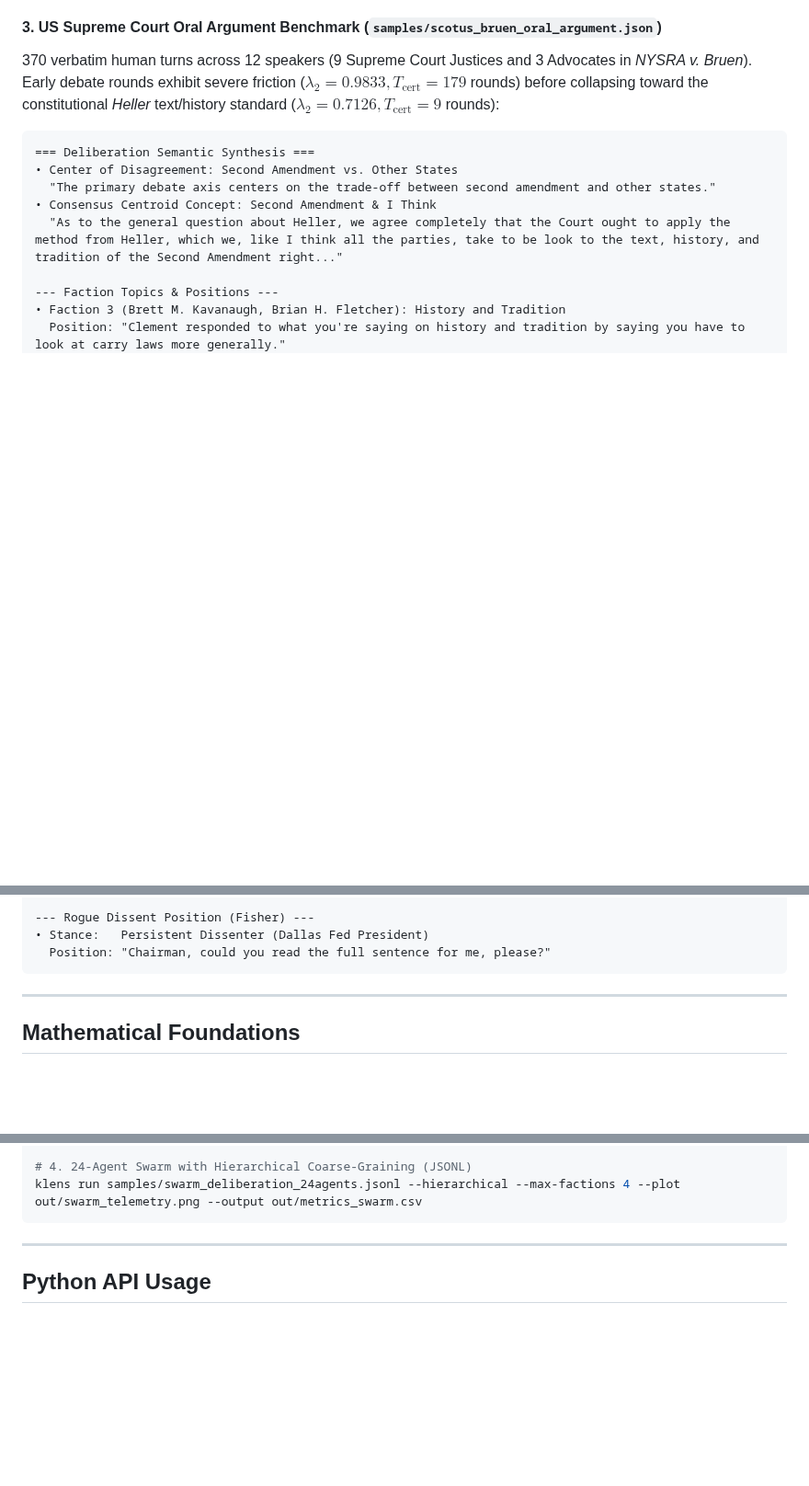
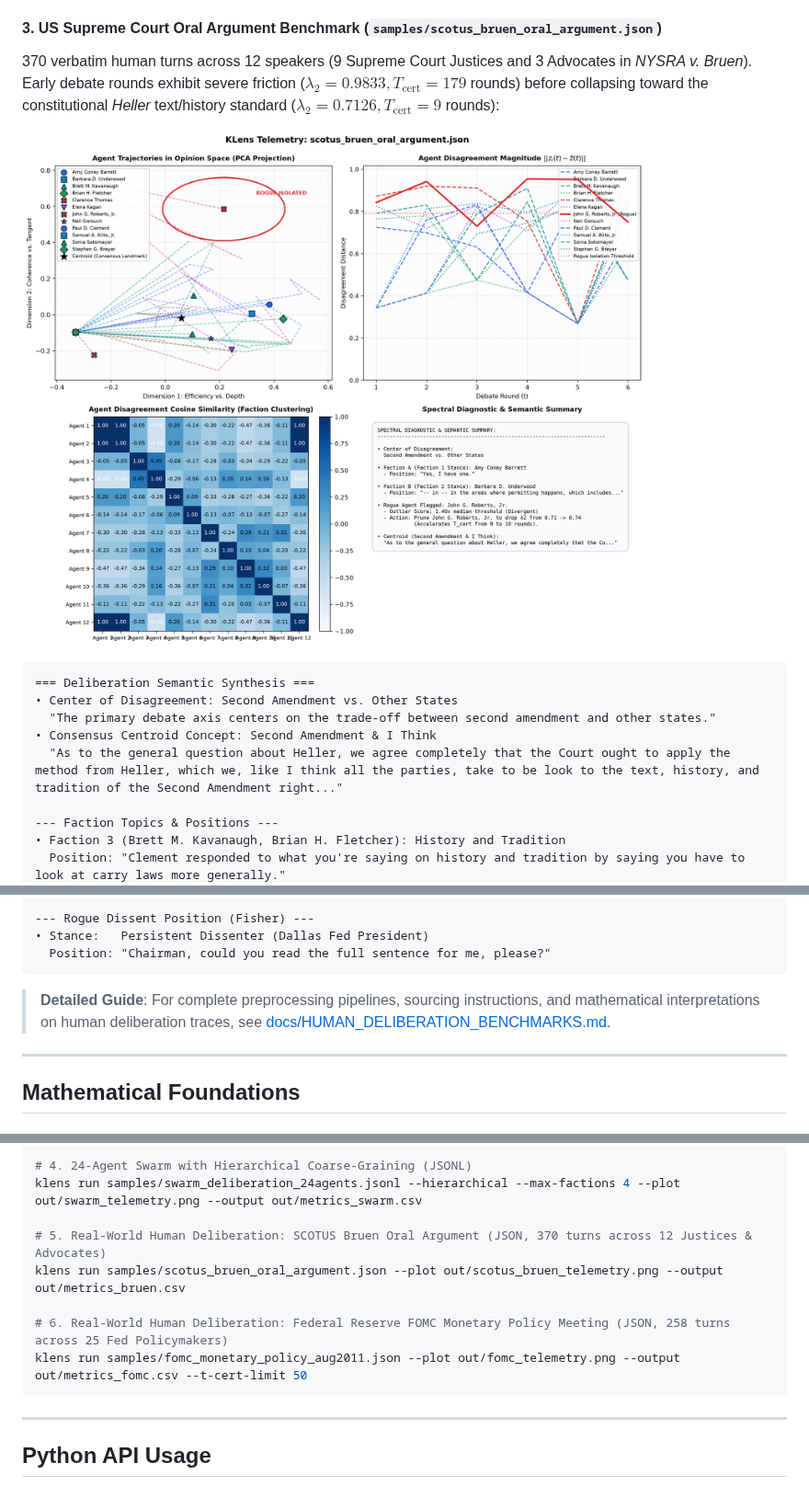
Before and after one commit to newtesterdood/KLens, a Markdown page: README.md, 3 parts joined by grey strips. Shown at 92% size. Rendered like a GitHub page; pictures changed too: assets/scotus_bruen_telemetry.png (added); blank space fills up the shorter version.

Commit message:
docs(benchmarks): add human deliberation guide, visual telemetry, and execution instructions

````diff
--- a/README.md
+++ b/README.md
@@ -131,6 +131,8 @@ Eight C-suite leaders debate public cloud migration vs. on-prem hardware. Seven
 #### 3. US Supreme Court Oral Argument Benchmark (`samples/scotus_bruen_oral_argument.json`)
 370 verbatim human turns across 12 speakers (9 Supreme Court Justices and 3 Advocates in *NYSRA v. Bruen*). Early debate rounds exhibit severe friction ($\lambda_2 = 0.9833, T_{\text{cert}} = 179$ rounds) before collapsing toward the constitutional *Heller* text/history standard ($\lambda_2 = 0.7126, T_{\text{cert}} = 9$ rounds):
 
+![SCOTUS Bruen Oral Argument Telemetry](assets/scotus_bruen_telemetry.png)
+
 ```
 === Deliberation Semantic Synthesis ===
 • Center of Disagreement: Second Amendment vs. Other States
@@ -173,6 +177,8 @@ Eight C-suite leaders debate public cloud migration vs. on-prem hardware. Seven
 • Stance:   Persistent Dissenter (Dallas Fed President)
   Position: "Chairman, could you read the full sentence for me, please?"
 ```
+
+> **Detailed Guide**: For complete preprocessing pipelines, sourcing instructions, and mathematical interpretations on human deliberation traces, see [docs/HUMAN_DELIBERATION_BENCHMARKS.md](docs/HUMAN_DELIBERATION_BENCHMARKS.md).
 
 ---
 
@@ -293,6 +299,12 @@ klens run samples/boardroom_deadlock_polarization.jsonl --plot out/deadlock_tele
 
 # 4. 24-Agent Swarm with Hierarchical Coarse-Graining (JSONL)
 klens run samples/swarm_deliberation_24agents.jsonl --hierarchical --max-factions 4 --plot out/swarm_telemetry.png --output out/metrics_swarm.csv
+
+# 5. Real-World Human Deliberation: SCOTUS Bruen Oral Argument (JSON, 370 turns across 12 Justices & Advocates)
+klens run samples/scotus_bruen_oral_argument.json --plot out/scotus_bruen_telemetry.png --output out/metrics_bruen.csv
+
+# 6. Real-World Human Deliberation: Federal Reserve FOMC Monetary Policy Meeting (JSON, 258 turns across 25 Fed Policymakers)
+klens run samples/fomc_monetary_policy_aug2011.json --plot out/fomc_telemetry.png --output out/metrics_fomc.csv --t-cert-limit 50
 ```
 
 ---
````
Also changed, not shown: other parts of README.md (+2 -0 lines), docs/HUMAN_DELIBERATION_BENCHMARKS.md (added, +185 -0 lines), samples/README.md (+12 -2 lines), 1 other file.
